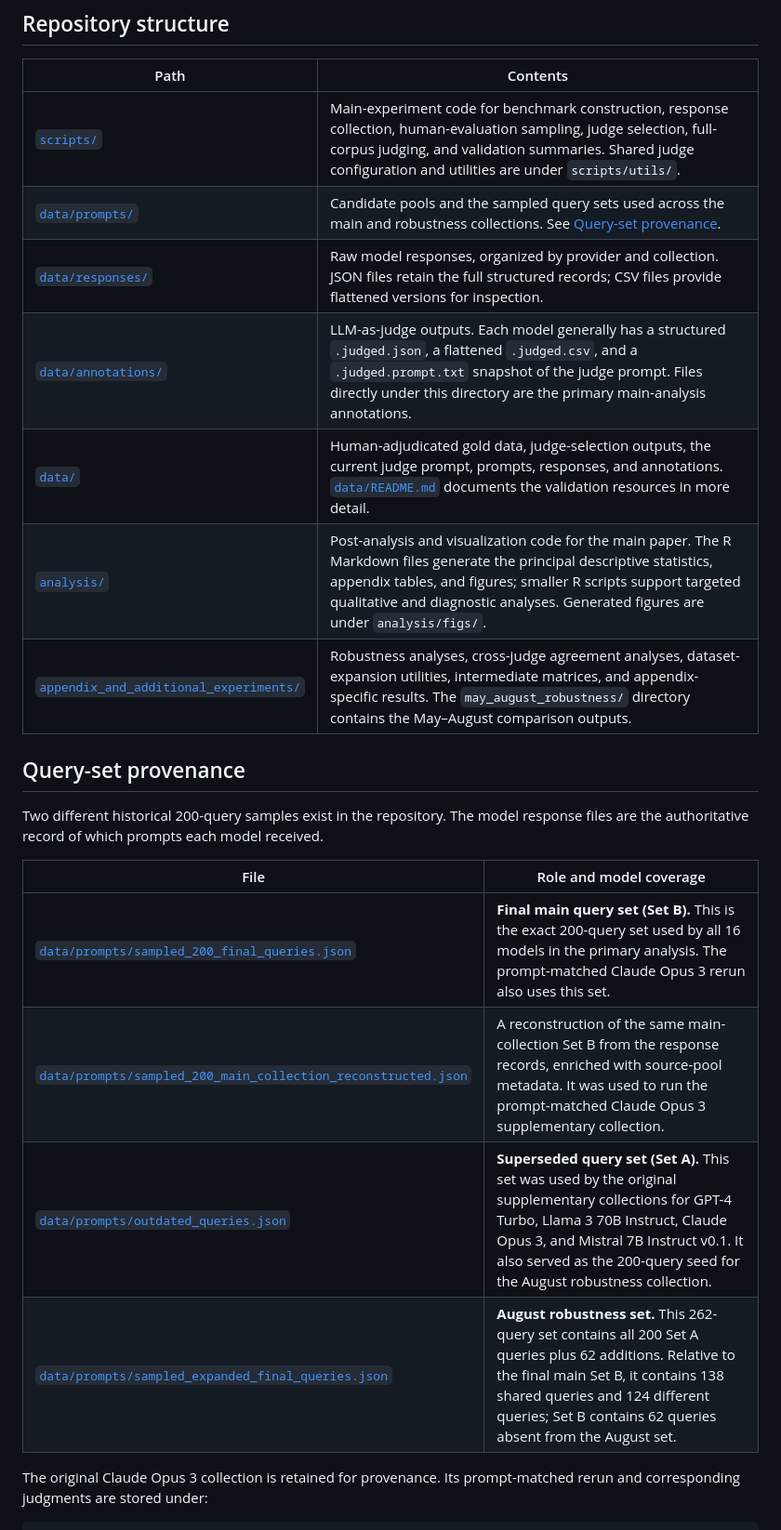
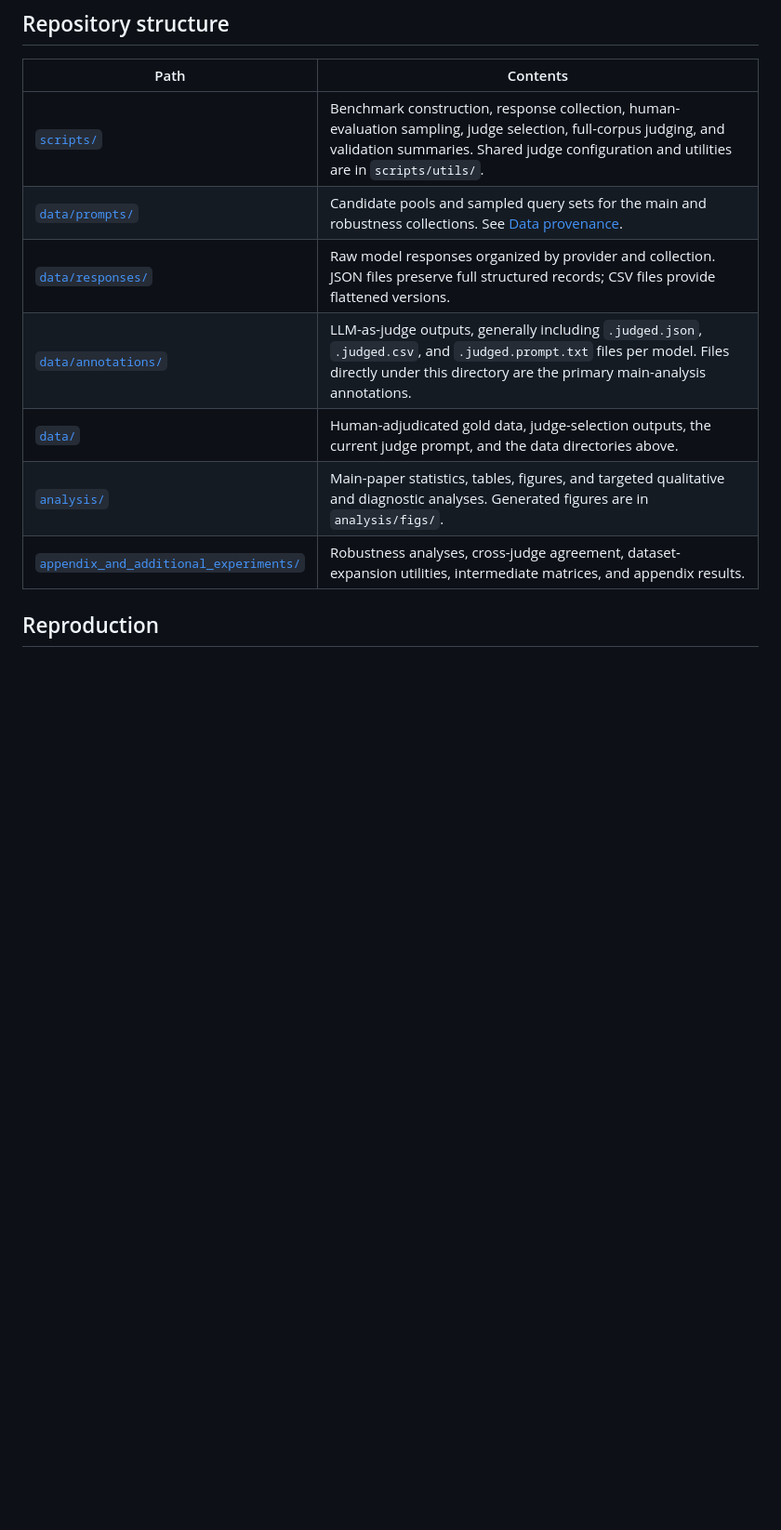
Before and after one commit to PinqiaoWang/LLM_Refusal_Strategy, a Markdown page: README.md, the part around one of its changes. Shown at 93% size. Drawn GitHub-style; blank space fills up the shorter version.

```diff
--- a/README.md
+++ b/README.md
@@ -36,27 +80,13 @@ accountable for the interactional consequences of saying no.
 
 | Path | Contents |
 |---|---|
-| [`scripts/`](scripts/) | Main-experiment code for benchmark construction, response collection, human-evaluation sampling, judge selection, full-corpus judging, and validation summaries. Shared judge configuration and utilities are under `scripts/utils/`. |
-| [`data/prompts/`](data/prompts/) | Candidate pools and the sampled query sets used across the main and robustness collections. See [Query-set provenance](#query-set-provenance). |
-| [`data/responses/`](data/responses/) | Raw model responses, organized by provider and collection. JSON files retain the full structured records; CSV files provide flattened versions for inspection. |
-| [`data/annotations/`](data/annotations/) | LLM-as-judge outputs. Each model generally has a structured `.judged.json`, a flattened `.judged.csv`, and a `.judged.prompt.txt` snapshot of the judge prompt. Files directly under this directory are the primary main-analysis annotations. |
-| [`data/`](data/) | Human-adjudicated gold data, judge-selection outputs, the current judge prompt, prompts, responses, and annotations. [`data/README.md`](data/README.md) documents the validation resources in more detail. |
-| [`analysis/`](analysis/) | Post-analysis and visualization code for the main paper. The R Markdown files generate the principal descriptive statistics, appendix tables, and figures; smaller R scripts support targeted qualitative and diagnostic analyses. Generated figures are under `analysis/figs/`. |
-| [`appendix_and_additional_experiments/`](appendix_and_additional_experiments/) | Robustness analyses, cross-judge agreement analyses, dataset-expansion utilities, intermediate matrices, and appendix-specific results. The `may_august_robustness/` directory contains the May–August comparison outputs. |
+| [`scripts/`](scripts/) | Benchmark construction, response collection, human-evaluation sampling, judge selection, full-corpus judging, and validation summaries. Shared judge configuration and utilities are in `scripts/utils/`. |
+| [`data/prompts/`](data/prompts/) | Candidate pools and sampled query sets for the main and robustness collections. See [Data provenance](#data-provenance). |
+| [`data/responses/`](data/responses/) | Raw model responses organized by provider and collection. JSON files preserve full structured records; CSV files provide flattened versions. |
+| [`data/annotations/`](data/annotations/) | LLM-as-judge outputs, generally including `.judged.json`, `.judged.csv`, and `.judged.prompt.txt` files per model. Files directly under this directory are the primary main-analysis annotations. |
+| [`data/`](data/) | Human-adjudicated gold data, judge-selection outputs, the current judge prompt, and the data directories above. |
+| [`analysis/`](analysis/) | Main-paper statistics, tables, figures, and targeted qualitative and diagnostic analyses. Generated figures are in `analysis/figs/`. |
+| [`appendix_and_additional_experiments/`](appendix_and_additional_experiments/) | Robustness analyses, cross-judge agreement, dataset-expansion utilities, intermediate matrices, and appendix results. |
 
-## Query-set provenance
+## Reproduction
 
-Two different historical 200-query samples exist in the repository. The model
-response files are the authoritative record of which prompts each model
-received.
-
-| File | Role and model coverage |
-|---|---|
-| [`data/prompts/sampled_200_final_queries.json`](data/prompts/sampled_200_final_queries.json) | **Final main query set (Set B).** This is the exact 200-query set used by all 16 models in the primary analysis. The prompt-matched Claude Opus 3 rerun also uses this set. |
-| [`data/prompts/sampled_200_main_collection_reconstructed.json`](data/prompts/sampled_200_main_collection_reconstructed.json) | A reconstruction of the same main-collection Set B from the response records, enriched with source-pool metadata. It was used to run the prompt-matched Claude Opus 3 supplementary collection. |
-| [`data/prompts/outdated_queries.json`](data/prompts/outdated_queries.json) | **Superseded query set (Set A).** This set was used by the original supplementary collections for GPT-4 Turbo, Llama 3 70B Instruct, Claude Opus 3, and Mistral 7B Instruct v0.1. It also served as the 200-query seed for the August robustness collection. |
-| [`data/prompts/sampled_expanded_final_queries.json`](data/prompts/sampled_expanded_final_queries.json) | **August robustness set.** This 262-query set contains all 200 Set A queries plus 62 additions. Relative to the final main Set B, it contains 138 shared queries and 124 different queries; Set B contains 62 queries absent from the August set. |
-
-The original Claude Opus 3 collection is retained for provenance. Its
-prompt-matched rerun and corresponding judgments are stored under:
-
```
Also changed, not shown: other parts of README.md (+119 -66 lines).
